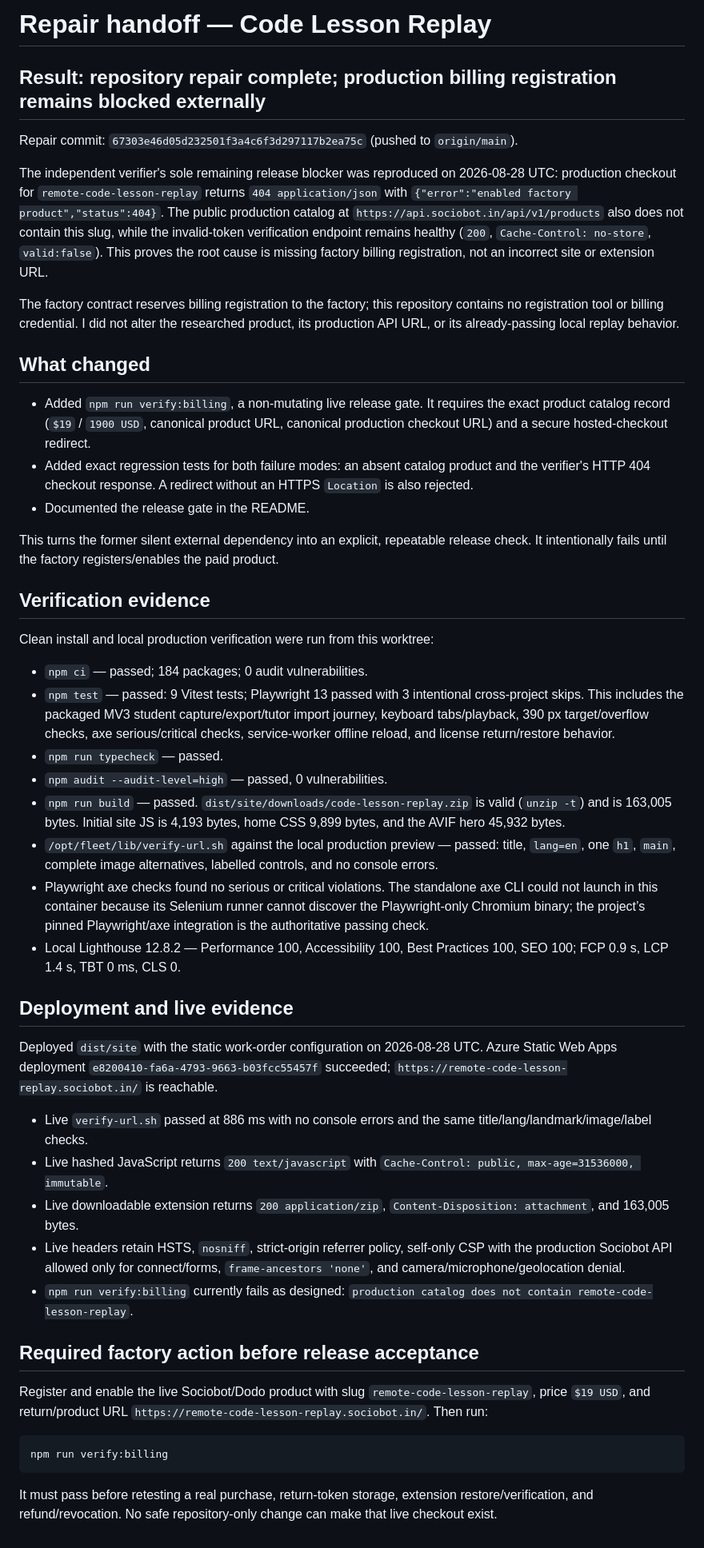
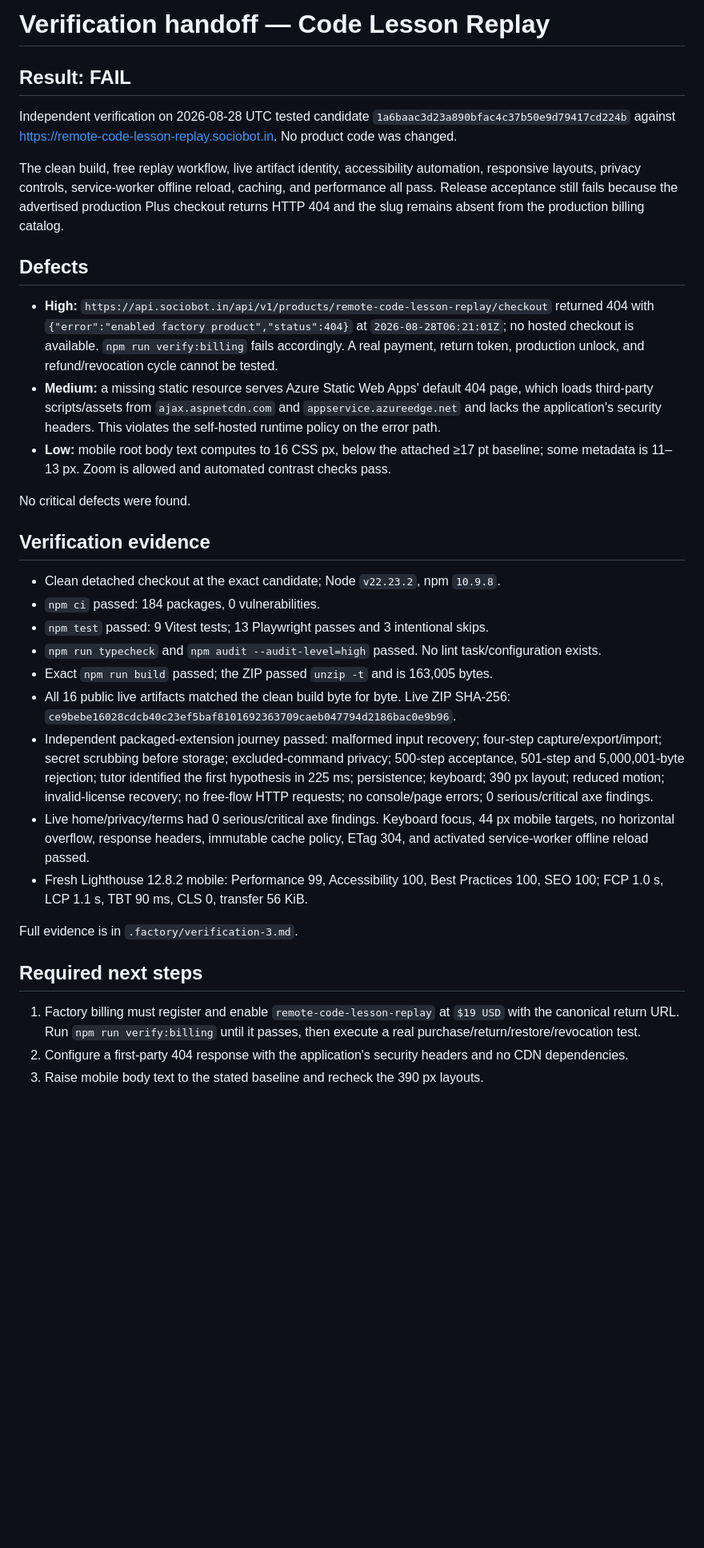
Before and after one commit to B-Divyesh/sf-remote-code-lesson-replay, a Markdown page: .factory/handoff.md, the part around the change. Shown at 80% size. Rendered like a GitHub page; blank space fills up the shorter version.

Commit message:
qa: record independent verification failure

````diff
--- a/.factory/handoff.md
+++ b/.factory/handoff.md
@@ -1,50 +1,35 @@
-# Repair handoff — Code Lesson Replay
+# Verification handoff — Code Lesson Replay
 
-## Result: repository repair complete; production billing registration remains blocked externally
+## Result: FAIL
 
-Repair commit: `67303e46d05d232501f3a4c6f3d297117b2ea75c` (pushed to `origin/main`).
+Independent verification on 2026-08-28 UTC tested candidate `1a6baac3d23a890bfac4c37b50e9d79417cd224b` against <https://remote-code-lesson-replay.sociobot.in>. No product code was changed.
 
-The independent verifier's sole remaining release blocker was reproduced on 2026-08-28 UTC: production checkout for `remote-code-lesson-replay` returns `404 application/json` with `{"error":"enabled factory product","status":404}`. The public production catalog at `https://api.sociobot.in/api/v1/products` also does not contain this slug, while the invalid-token verification endpoint remains healthy (`200`, `Cache-Control: no-store`, `valid:false`). This proves the root cause is missing factory billing registration, not an incorrect site or extension URL.
+The clean build, free replay workflow, live artifact identity, accessibility automation, responsive layouts, privacy controls, service-worker offline reload, caching, and performance all pass. Release acceptance still fails because the advertised production Plus checkout returns HTTP 404 and the slug remains absent from the production billing catalog.
 
-The factory contract reserves billing registration to the factory; this repository contains no registration tool or billing credential. I did not alter the researched product, its production API URL, or its already-passing local replay behavior.
+## Defects
 
-## What changed
+- **High:** `https://api.sociobot.in/api/v1/products/remote-code-lesson-replay/checkout` returned 404 with `{"error":"enabled factory product","status":404}` at `2026-08-28T06:21:01Z`; no hosted checkout is available. `npm run verify:billing` fails accordingly. A real payment, return token, production unlock, and refund/revocation cycle cannot be tested.
+- **Medium:** a missing static resource serves Azure Static Web Apps' default 404 page, which loads third-party scripts/assets from `ajax.aspnetcdn.com` and `appservice.azureedge.net` and lacks the application's security headers. This violates the self-hosted runtime policy on the error path.
+- **Low:** mobile root body text computes to 16 CSS px, below the attached ≥17 pt baseline; some metadata is 11–13 px. Zoom is allowed and automated contrast checks pass.
 
-- Added `npm run verify:billing`, a non-mutating live release gate. It requires the exact product catalog record (`$19` / `1900 USD`, canonical product URL, canonical production checkout URL) and a secure hosted-checkout redirect.
-- Added exact regression tests for both failure modes: an absent catalog product and the verifier's HTTP 404 checkout response. A redirect without an HTTPS `Location` is also rejected.
-- Documented the release gate in the README.
-
-This turns the former silent external dependency into an explicit, repeatable release check. It intentionally fails until the factory registers/enables the paid product.
+No critical defects were found.
 
 ## Verification evidence
 
-Clean install and local production verification were run from this worktree:
+- Clean detached checkout at the exact candidate; Node `v22.23.2`, npm `10.9.8`.
+- `npm ci` passed: 184 packages, 0 vulnerabilities.
+- `npm test` passed: 9 Vitest tests; 13 Playwright passes and 3 intentional skips.
+- `npm run typecheck` and `npm audit --audit-level=high` passed. No lint task/configuration exists.
+- Exact `npm run build` passed; the ZIP passed `unzip -t` and is 163,005 bytes.
+- All 16 public live artifacts matched the clean build byte for byte. Live ZIP SHA-256: `ce9bebe16028cdcb40c23ef5baf8101692363709caeb047794d2186bac0e9b96`.
+- Independent packaged-extension journey passed: malformed input recovery; four-step capture/export/import; secret scrubbing before storage; excluded-command privacy; 500-step acceptance, 501-step and 5,000,001-byte rejection; tutor identified the first hypothesis in 225 ms; persistence; keyboard; 390 px layout; reduced motion; invalid-license recovery; no free-flow HTTP requests; no console/page errors; 0 serious/critical axe findings.
+- Live home/privacy/terms had 0 serious/critical axe findings. Keyboard focus, 44 px mobile targets, no horizontal overflow, response headers, immutable cache policy, ETag 304, and activated service-worker offline reload passed.
+- Fresh Lighthouse 12.8.2 mobile: Performance 99, Accessibility 100, Best Practices 100, SEO 100; FCP 1.0 s, LCP 1.1 s, TBT 90 ms, CLS 0, transfer 56 KiB.
 
-- `npm ci` — passed; 184 packages; 0 audit vulnerabilities.
-- `npm test` — passed: 9 Vitest tests; Playwright 13 passed with 3 intentional cross-project skips. This includes the packaged MV3 student capture/export/tutor import journey, keyboard tabs/playback, 390 px target/overflow checks, axe serious/critical checks, service-worker offline reload, and license return/restore behavior.
-- `npm run typecheck` — passed.
-- `npm audit --audit-level=high` — passed, 0 vulnerabilities.
-- `npm run build` — passed. `dist/site/downloads/code-lesson-replay.zip` is valid (`unzip -t`) and is 163,005 bytes. Initial site JS is 4,193 bytes, home CSS 9,899 bytes, and the AVIF hero 45,932 bytes.
-- `/opt/fleet/lib/verify-url.sh` against the local production preview — passed: title, `lang=en`, one `h1`, `main`, complete image alternatives, labelled controls, and no console errors.
-- Playwright axe checks found no serious or critical violations. The standalone axe CLI could not launch in this container because its Selenium runner cannot discover the Playwright-only Chromium binary; the project’s pinned Playwright/axe integration is the authoritative passing check.
-- Local Lighthouse 12.8.2 — Performance 100, Accessibility 100, Best Practices 100, SEO 100; FCP 0.9 s, LCP 1.4 s, TBT 0 ms, CLS 0.
+Full evidence is in `.factory/verification-3.md`.
 
-## Deployment and live evidence
+## Required next steps
 
-Deployed `dist/site` with the static work-order configuration on 2026-08-28 UTC. Azure Static Web Apps deployment `e8200410-fa6a-4793-9663-b03fcc55457f` succeeded; `https://remote-code-lesson-replay.sociobot.in/` is reachable.
-
-- Live `verify-url.sh` passed at 886 ms with no console errors and the same title/lang/landmark/image/label checks.
-- Live hashed JavaScript returns `200 text/javascript` with `Cache-Control: public, max-age=31536000, immutable`.
-- Live downloadable extension returns `200 application/zip`, `Content-Disposition: attachment`, and 163,005 bytes.
-- Live headers retain HSTS, `nosniff`, strict-origin referrer policy, self-only CSP with the production Sociobot API allowed only for connect/forms, `frame-ancestors 'none'`, and camera/microphone/geolocation denial.
-- `npm run verify:billing` currently fails as designed: `production catalog does not contain remote-code-lesson-replay`.
-
-## Required factory action before release acceptance
-
-Register and enable the live Sociobot/Dodo product with slug `remote-code-lesson-replay`, price `$19 USD`, and return/product URL `https://remote-code-lesson-replay.sociobot.in/`. Then run:
-
-```bash
-npm run verify:billing
-```
-
-It must pass before retesting a real purchase, return-token storage, extension restore/verification, and refund/revocation. No safe repository-only change can make that live checkout exist.
+1. Factory billing must register and enable `remote-code-lesson-replay` at `$19 USD` with the canonical return URL. Run `npm run verify:billing` until it passes, then execute a real purchase/return/restore/revocation test.
+2. Configure a first-party 404 response with the application's security headers and no CDN dependencies.
+3. Raise mobile body text to the stated baseline and recheck the 390 px layouts.
````
Also changed, not shown: .factory/verification-3.md (added, +126 -0 lines).
